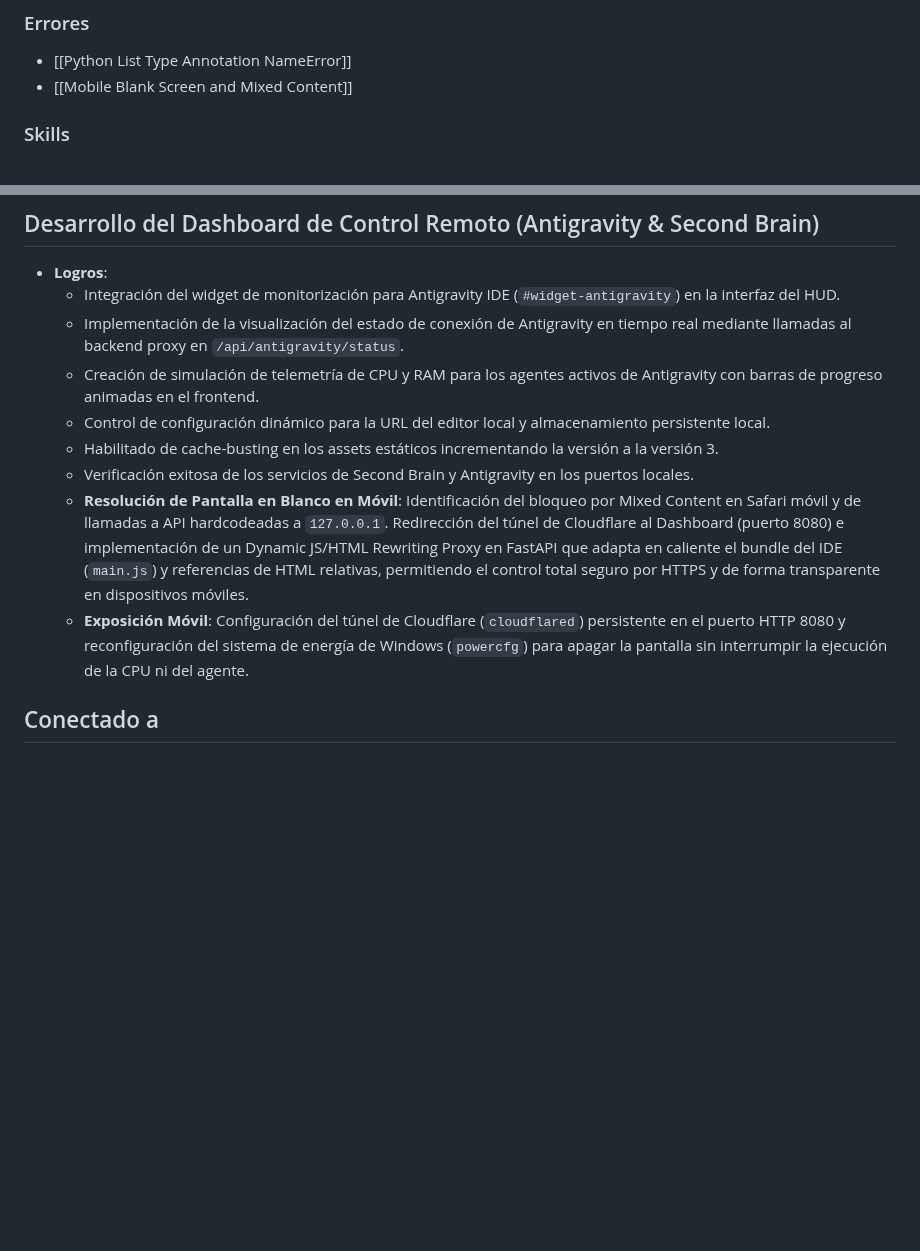
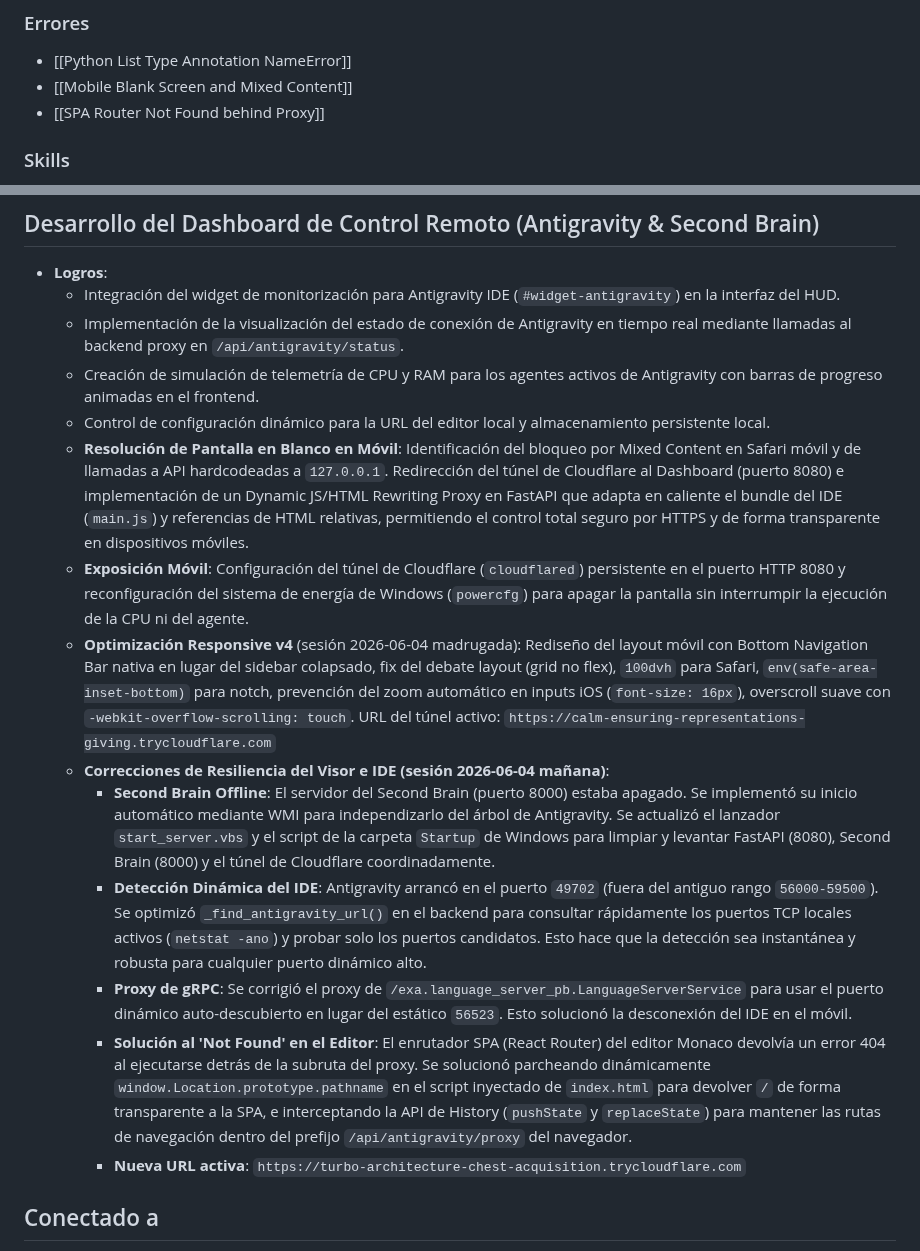
Before and after one commit to stoica25-byte/second-brain, a Markdown page: vault/journal/Sesion Desarrollo Second Brain 2026-06-04.md, 2 parts joined by grey strips. Drawn GitHub-style; blank space fills up the shorter version.

Commit message:
Add SPA Router Not Found error note and update journal

```diff
--- a/vault/journal/Sesion Desarrollo Second Brain 2026-06-04.md
+++ b/vault/journal/Sesion Desarrollo Second Brain 2026-06-04.md
@@ -44,6 +44,8 @@ Sesión orientada a la implementación y verificación del sistema de enlazado s
 ### Errores
 - [[Python List Type Annotation NameError]]
 - [[Mobile Blank Screen and Mixed Content]]
+- [[SPA Router Not Found behind Proxy]]
+
 
 ### Skills
 - [[SCoA AI-Driven Semantic Linking with Fallback]]
@@ -55,10 +57,15 @@ Sesión orientada a la implementación y verificación del sistema de enlazado s
   - Implementación de la visualización del estado de conexión de Antigravity en tiempo real mediante llamadas al backend proxy en `/api/antigravity/status`.
   - Creación de simulación de telemetría de CPU y RAM para los agentes activos de Antigravity con barras de progreso animadas en el frontend.
   - Control de configuración dinámico para la URL del editor local y almacenamiento persistente local.
-  - Habilitado de cache-busting en los assets estáticos incrementando la versión a la versión 3.
-  - Verificación exitosa de los servicios de Second Brain y Antigravity en los puertos locales.
   - **Resolución de Pantalla en Blanco en Móvil**: Identificación del bloqueo por Mixed Content en Safari móvil y de llamadas a API hardcodeadas a `127.0.0.1`. Redirección del túnel de Cloudflare al Dashboard (puerto 8080) e implementación de un Dynamic JS/HTML Rewriting Proxy en FastAPI que adapta en caliente el bundle del IDE (`main.js`) y referencias de HTML relativas, permitiendo el control total seguro por HTTPS y de forma transparente en dispositivos móviles.
   - **Exposición Móvil**: Configuración del túnel de Cloudflare (`cloudflared`) persistente en el puerto HTTP 8080 y reconfiguración del sistema de energía de Windows (`powercfg`) para apagar la pantalla sin interrumpir la ejecución de la CPU ni del agente.
+  - **Optimización Responsive v4** (sesión 2026-06-04 madrugada): Rediseño del layout móvil con Bottom Navigation Bar nativa en lugar del sidebar colapsado, fix del debate layout (grid no flex), `100dvh` para Safari, `env(safe-area-inset-bottom)` para notch, prevención del zoom automático en inputs iOS (`font-size: 16px`), overscroll suave con `-webkit-overflow-scrolling: touch`. URL del túnel activo: `https://calm-ensuring-representations-giving.trycloudflare.com`
+  - **Correcciones de Resiliencia del Visor e IDE (sesión 2026-06-04 mañana)**:
+    - **Second Brain Offline**: El servidor del Second Brain (puerto 8000) estaba apagado. Se implementó su inicio automático mediante WMI para independizarlo del árbol de Antigravity. Se actualizó el lanzador `start_server.vbs` y el script de la carpeta `Startup` de Windows para limpiar y levantar FastAPI (8080), Second Brain (8000) y el túnel de Cloudflare coordinadamente.
+    - **Detección Dinámica del IDE**: Antigravity arrancó en el puerto `49702` (fuera del antiguo rango `56000-59500`). Se optimizó `_find_antigravity_url()` en el backend para consultar rápidamente los puertos TCP locales activos (`netstat -ano`) y probar solo los puertos candidatos. Esto hace que la detección sea instantánea y robusta para cualquier puerto dinámico alto.
+    - **Proxy de gRPC**: Se corrigió el proxy de `/exa.language_server_pb.LanguageServerService` para usar el puerto dinámico auto-descubierto en lugar del estático `56523`. Esto solucionó la desconexión del IDE en el móvil.
+    - **Solución al 'Not Found' en el Editor**: El enrutador SPA (React Router) del editor Monaco devolvía un error 404 al ejecutarse detrás de la subruta del proxy. Se solucionó parcheando dinámicamente `window.Location.prototype.pathname` en el script inyectado de `index.html` para devolver `/` de forma transparente a la SPA, e interceptando la API de History (`pushState` y `replaceState`) para mantener las rutas de navegación dentro del prefijo `/api/antigravity/proxy` del navegador.
+    - **Nueva URL activa**: `https://turbo-architecture-chest-acquisition.trycloudflare.com`
 
 ## Conectado a
 - [[Welcome Hub]]
```
Also changed, not shown: vault/errors/SPA Router Not Found behind Proxy.md (added, +53 -0 lines).
